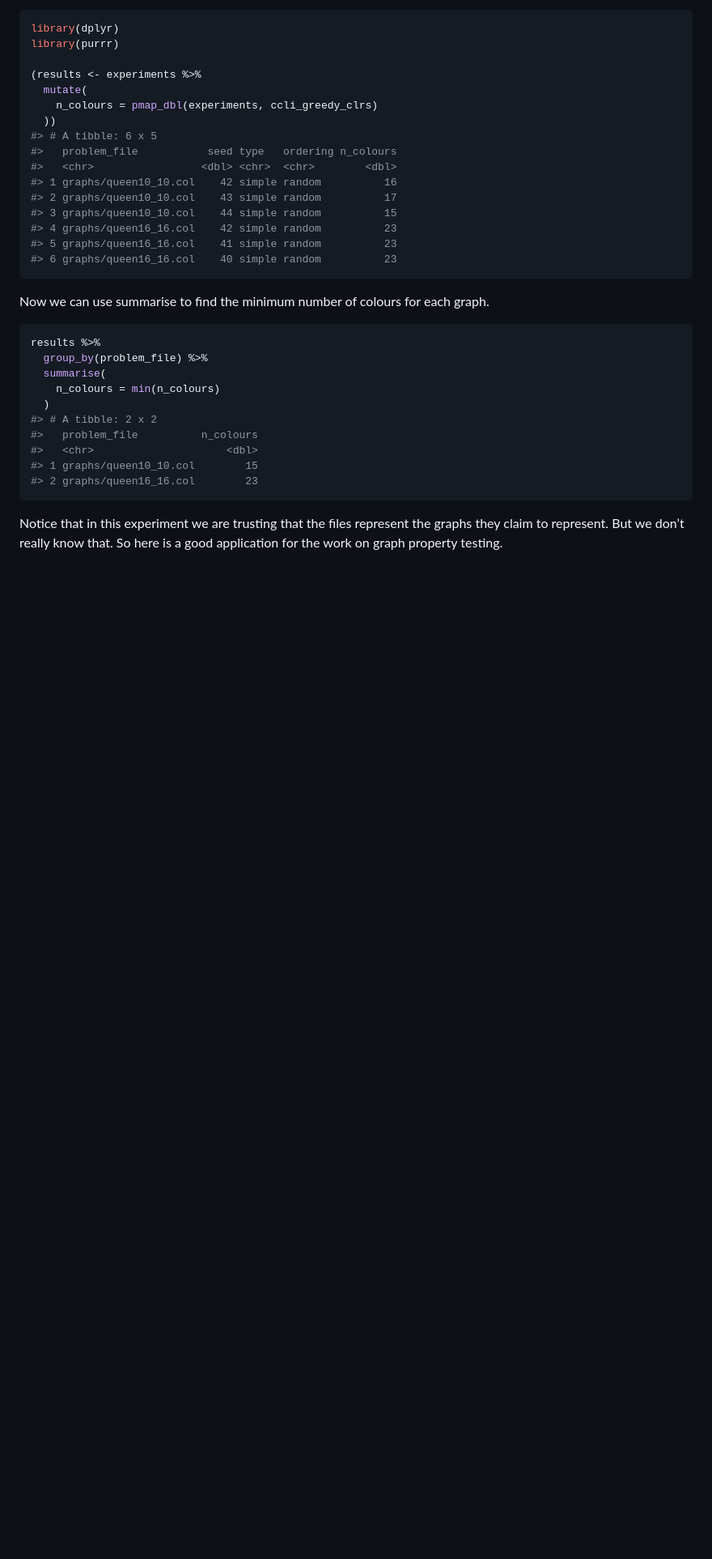
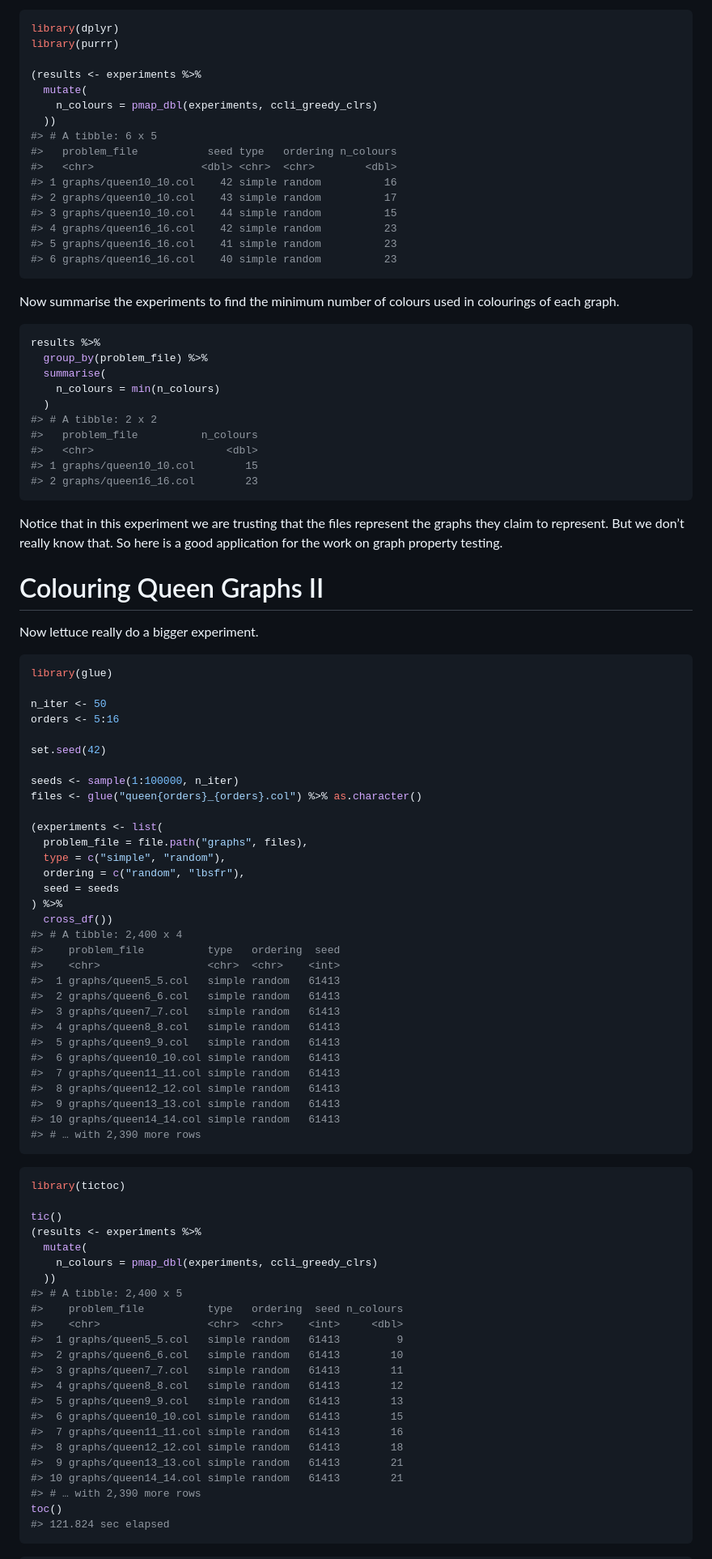
Before and after one commit to MHenderson/queen-colouring, a Markdown page: README.md, the part around the change printed below. Shown: that part at 81% size. Rendered like a GitHub page; blank space fills up the shorter version.

Commit message:
a nice big experiment

````diff
--- a/README.md
+++ b/README.md
@@ -141,8 +154,8 @@ library(purrr)
 #> 6 graphs/queen16_16.col    40 simple random          23
 ```
 
-Now we can use summarise to find the minimum number of colours for each
-graph.
+Now summarise the experiments to find the minimum number of colours used
+in colourings of each graph.
 
 ``` r
 results %>%
@@ -160,3 +173,68 @@ results %>%
 Notice that in this experiment we are trusting that the files represent
 the graphs they claim to represent. But we don’t really know that. So
 here is a good application for the work on graph property testing.
+
+# Colouring Queen Graphs II
+
+Now lettuce really do a bigger experiment.
+
+``` r
+library(glue)
+
+n_iter <- 50
+orders <- 5:16
+
+set.seed(42)
+
+seeds <- sample(1:100000, n_iter)
+files <- glue("queen{orders}_{orders}.col") %>% as.character()
+
+(experiments <- list(
+  problem_file = file.path("graphs", files),
+  type = c("simple", "random"),
+  ordering = c("random", "lbsfr"),
+  seed = seeds
+) %>%
+  cross_df())
+#> # A tibble: 2,400 x 4
+#>    problem_file          type   ordering  seed
+#>    <chr>                 <chr>  <chr>    <int>
+#>  1 graphs/queen5_5.col   simple random   61413
+#>  2 graphs/queen6_6.col   simple random   61413
+#>  3 graphs/queen7_7.col   simple random   61413
+#>  4 graphs/queen8_8.col   simple random   61413
+#>  5 graphs/queen9_9.col   simple random   61413
+#>  6 graphs/queen10_10.col simple random   61413
+#>  7 graphs/queen11_11.col simple random   61413
+#>  8 graphs/queen12_12.col simple random   61413
+#>  9 graphs/queen13_13.col simple random   61413
+#> 10 graphs/queen14_14.col simple random   61413
+#> # … with 2,390 more rows
+```
+
+``` r
+library(tictoc)
+
+tic()
+(results <- experiments %>%
+  mutate(
+    n_colours = pmap_dbl(experiments, ccli_greedy_clrs)
+  ))
+#> # A tibble: 2,400 x 5
+#>    problem_file          type   ordering  seed n_colours
+#>    <chr>                 <chr>  <chr>    <int>     <dbl>
+#>  1 graphs/queen5_5.col   simple random   61413         9
+#>  2 graphs/queen6_6.col   simple random   61413        10
+#>  3 graphs/queen7_7.col   simple random   61413        11
+#>  4 graphs/queen8_8.col   simple random   61413        12
+#>  5 graphs/queen9_9.col   simple random   61413        13
+#>  6 graphs/queen10_10.col simple random   61413        15
+#>  7 graphs/queen11_11.col simple random   61413        16
+#>  8 graphs/queen12_12.col simple random   61413        18
+#>  9 graphs/queen13_13.col simple random   61413        21
+#> 10 graphs/queen14_14.col simple random   61413        21
+#> # … with 2,390 more rows
+toc()
+#> 121.824 sec elapsed
+```
+
````
Also changed, not shown: other parts of README.md (+57 -4 lines), figure/results_plot-1.png (added), 1 other file.
